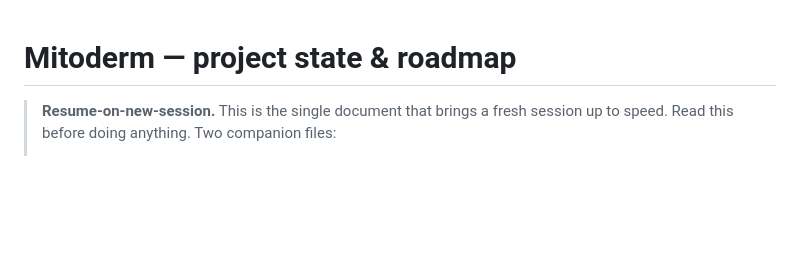
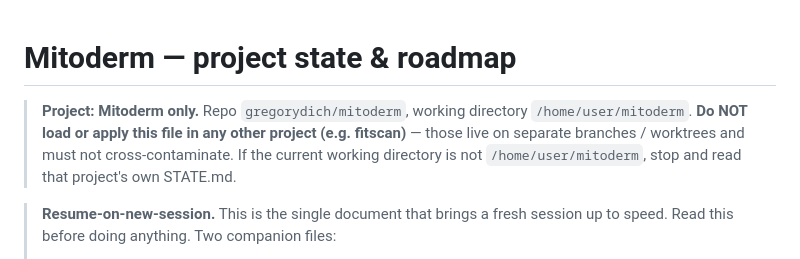
Before and after one commit to GregoryDich/mitoderm, a Markdown page: STATE.md, the part around the change. GitHub-like rendering; blank space fills up the shorter version.

```diff
--- a/STATE.md
+++ b/STATE.md
@@ -1,4 +1,11 @@
 # Mitoderm — project state & roadmap
+
+> **Project: Mitoderm only.** Repo `gregorydich/mitoderm`, working
+> directory `/home/user/mitoderm`. **Do NOT load or apply this file
+> in any other project (e.g. fitscan)** — those live on separate
+> branches / worktrees and must not cross-contaminate. If the current
+> working directory is not `/home/user/mitoderm`, stop and read that
+> project's own STATE.md.
 
 > **Resume-on-new-session.** This is the single document that brings a
 > fresh session up to speed. Read this before doing anything. Two
```
Also changed, not shown: CLAUDE.md (+7 -0 lines).
